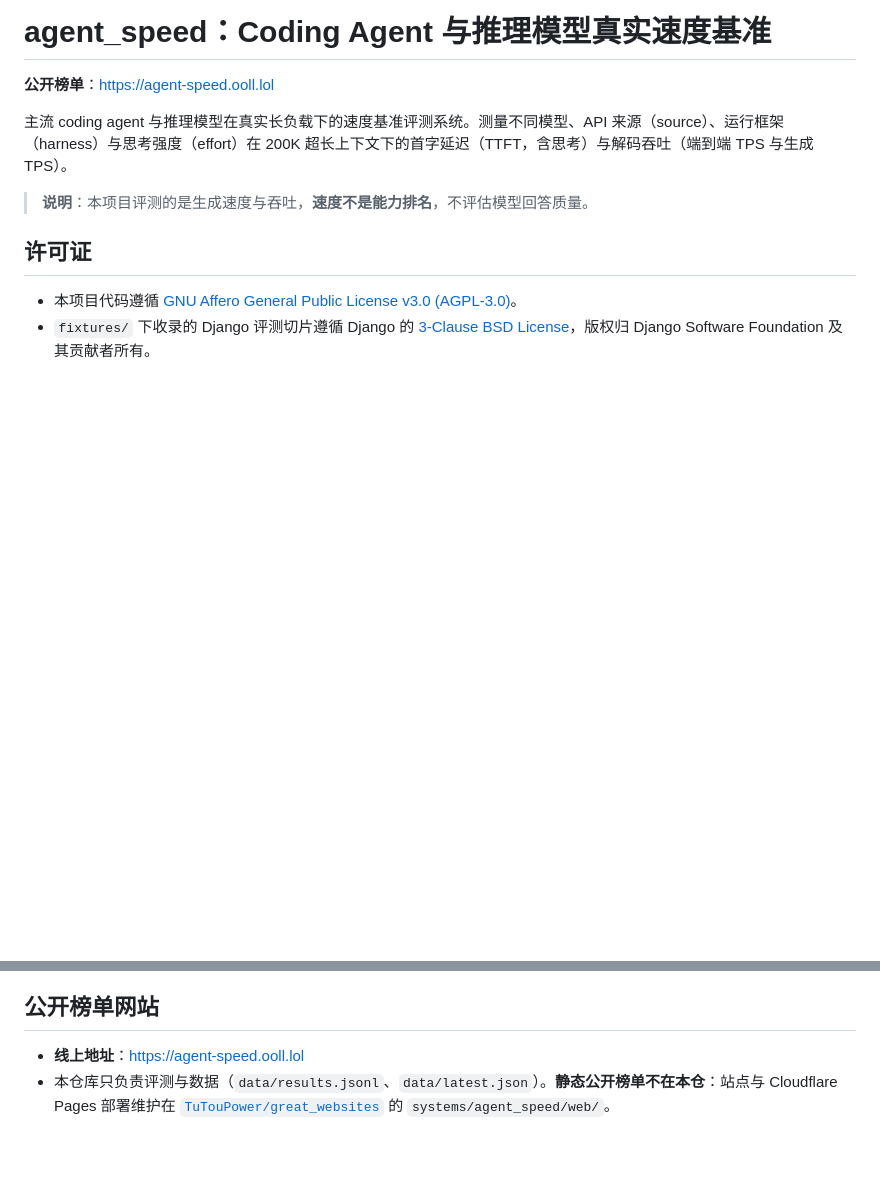
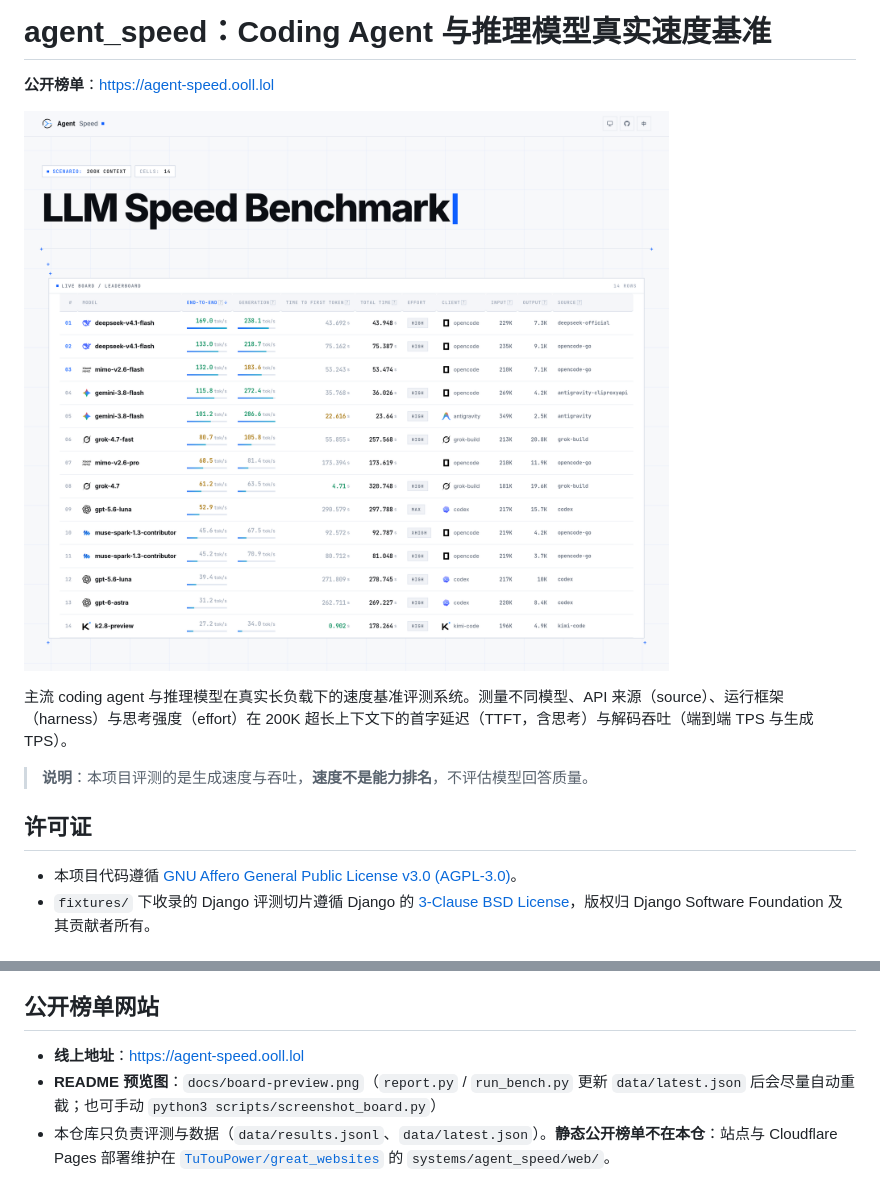
Before and after one commit to TuTouPower/agent_speed, a Markdown page: README.md, 2 parts joined by grey strips. GitHub-like rendering; pictures changed too: docs/board-preview.png (added); blank space fills up the shorter version.

```diff
--- a/README.md
+++ b/README.md
@@ -1,6 +1,8 @@
 # agent_speed：Coding Agent 与推理模型真实速度基准
 
 **公开榜单**：https://agent-speed.ooll.lol
+
+![Agent Speed 公开榜单预览](docs/board-preview.png)
 
 主流 coding agent 与推理模型在真实长负载下的速度基准评测系统。测量不同模型、API 来源（source）、运行框架（harness）与思考强度（effort）在 200K 超长上下文下的首字延迟（TTFT，含思考）与解码吞吐（端到端 TPS 与生成 TPS）。
 
@@ -103,6 +105,7 @@ pytest tests -v
 ## 公开榜单网站
 
 - **线上地址**：https://agent-speed.ooll.lol
+- **README 预览图**：`docs/board-preview.png`（`report.py` / `run_bench.py` 更新 `data/latest.json` 后会尽量自动重截；也可手动 `python3 scripts/screenshot_board.py`）
 - 本仓库只负责评测与数据（`data/results.jsonl`、`data/latest.json`）。**静态公开榜单不在本仓**：站点与 Cloudflare Pages 部署维护在 [`TuTouPower/great_websites`](https://github.com/TuTouPower/great_websites) 的 `systems/agent_speed/web/`。
 
 刷新上站数据后，将本仓 `data/latest.json` 复制到 great_websites 对应目录并按其 README 部署（或运行那边的 `scripts/deploy_pages.sh`）。
```
Also changed, not shown: 4 other files.
